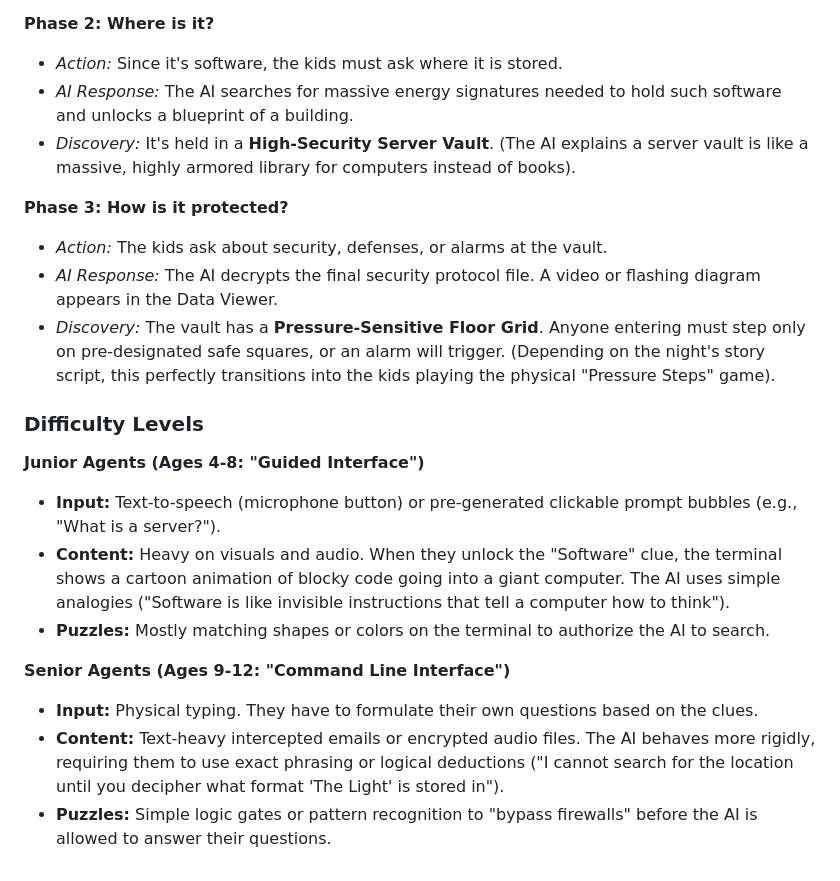
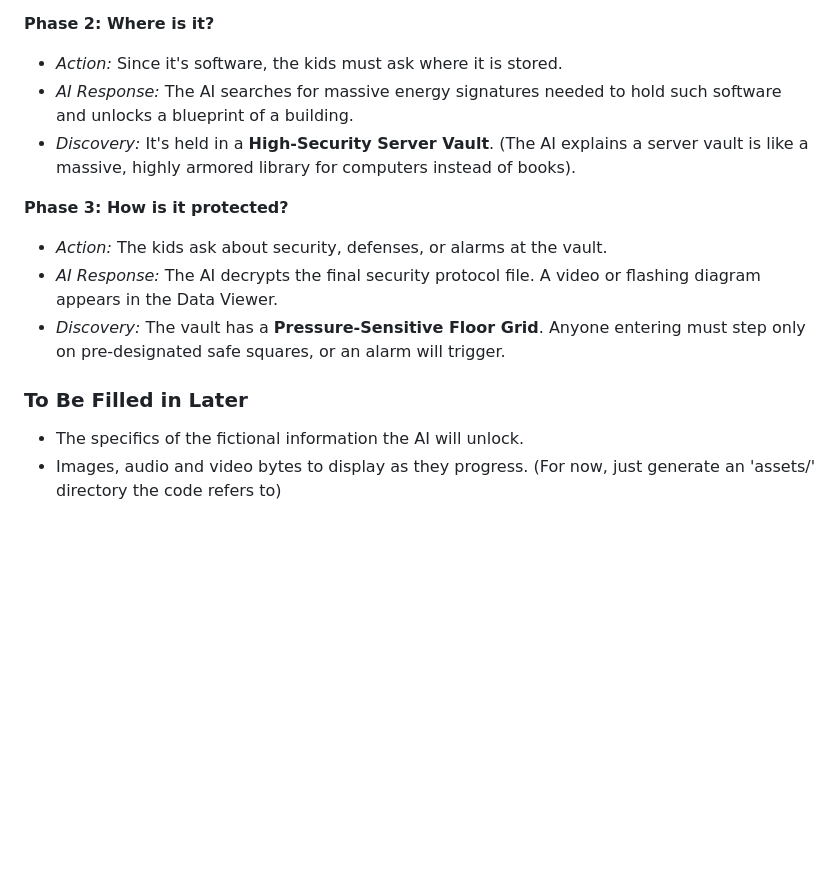
Before and after one commit to stevenfraser-ui/vbs-2026, a Markdown page: activities/night-1/intel-station.md, the part around one of its changes. Drawn GitHub-style; blank space fills up the shorter version.

```diff
--- a/activities/night-1/intel-station.md
+++ b/activities/night-1/intel-station.md
@@ -21,22 +62,15 @@ The AI agent is given a strict system prompt sequence. It acts as a "Gatekeeper.
 
 **Phase 2: Where is it?**
-*   *Action:* Since it's software, the kids must ask where it is stored.
-*   *AI Response:* The AI searches for massive energy signatures needed to hold such software and unlocks a blueprint of a building.
-*   *Discovery:* It's held in a **High-Security Server Vault**. (The AI explains a server vault is like a massive, highly armored library for computers instead of books).
+- *Action:* Since it's software, the kids must ask where it is stored.
+- *AI Response:* The AI searches for massive energy signatures needed to hold such software and unlocks a blueprint of a building.
+- *Discovery:* It's held in a **High-Security Server Vault**. (The AI explains a server vault is like a massive, highly armored library for computers instead of books).
 
 **Phase 3: How is it protected?**
-*   *Action:* The kids ask about security, defenses, or alarms at the vault.
-*   *AI Response:* The AI decrypts the final security protocol file. A video or flashing diagram appears in the Data Viewer.
-*   *Discovery:* The vault has a **Pressure-Sensitive Floor Grid**. Anyone entering must step only on pre-designated safe squares, or an alarm will trigger. (Depending on the night's story script, this perfectly transitions into the kids playing the physical "Pressure Steps" game).
+- *Action:* The kids ask about security, defenses, or alarms at the vault.
+- *AI Response:* The AI decrypts the final security protocol file. A video or flashing diagram appears in the Data Viewer.
+- *Discovery:* The vault has a **Pressure-Sensitive Floor Grid**. Anyone entering must step only on pre-designated safe squares, or an alarm will trigger.
 
-### Difficulty Levels
+### To Be Filled in Later
 
-**Junior Agents (Ages 4-8: "Guided Interface")**
-*   **Input:** Text-to-speech (microphone button) or pre-generated clickable prompt bubbles (e.g., "What is a server?").
-*   **Content:** Heavy on visuals and audio. When they unlock the "Software" clue, the terminal shows a cartoon animation of blocky code going into a giant computer. The AI uses simple analogies ("Software is like invisible instructions that tell a computer how to think").
-*   **Puzzles:** Mostly matching shapes or colors on the terminal to authorize the AI to search.
-
-**Senior Agents (Ages 9-12: "Command Line Interface")**
-*   **Input:** Physical typing. They have to formulate their own questions based on the clues.
-*   **Content:** Text-heavy intercepted emails or encrypted audio files. The AI behaves more rigidly, requiring them to use exact phrasing or logical deductions ("I cannot search for the location until you decipher what format 'The Light' is stored in").
-*   **Puzzles:** Simple logic gates or pattern recognition to "bypass firewalls" before the AI is allowed to answer their questions.
+- The specifics of the fictional information the AI will unlock.
+- Images, audio and video bytes to display as they progress. (For now, just generate an 'assets/' directory the code refers to)
```
Also changed, not shown: other parts of activities/night-1/intel-station.md (+53 -12 lines).
